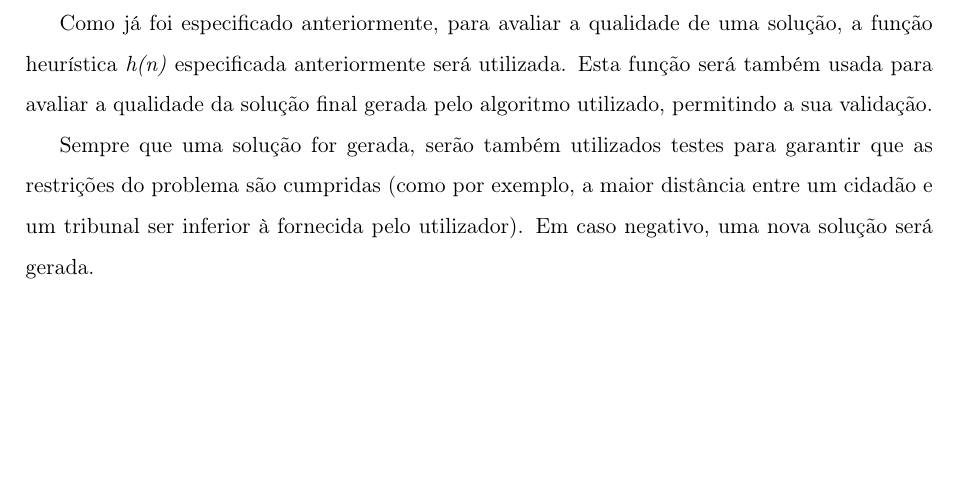
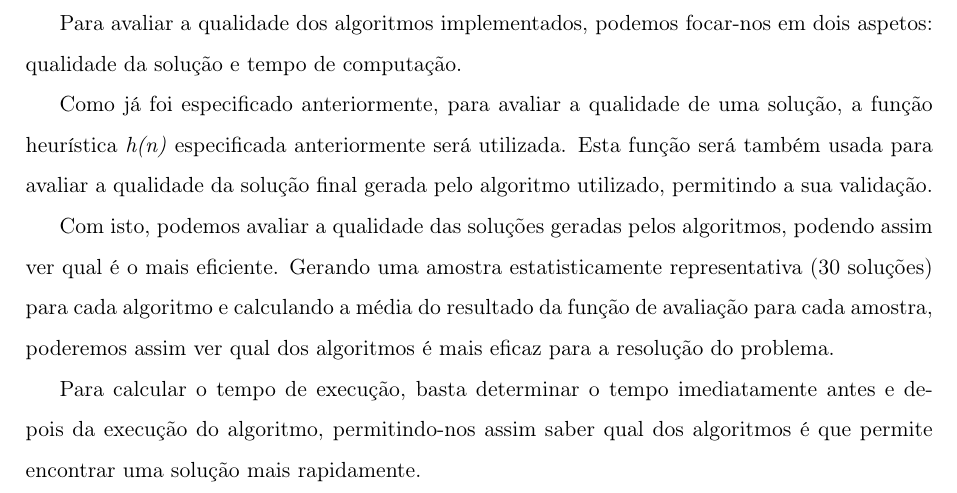
Before and after one commit to Sk0ut/IART, a LaTeX document (Relatorio/report.tex): part of page 6 of 8, cut at the place of the change, the shorter picture padded with empty space. Compiled offline with pdfLaTeX.

Commit message:
Update report.tex

```diff
--- a/Relatorio/report.tex
+++ b/Relatorio/report.tex
@@ -210,9 +210,13 @@ Na altura da entrega deste relatório, o grupo já extraiu informações realist
 O grupo também já terminou a implementação genérica de um algoritmo genético, bem como a determinação da função de avaliação e forma de representação de cada possível solução.
 
 \subsection{Resultados esperados e forma de avaliação}
+Para avaliar a qualidade dos algoritmos implementados, podemos focar-nos em dois aspetos: qualidade da solução e tempo de computação.
+
 Como já foi especificado anteriormente, para avaliar a qualidade de uma solução, a função heurística \textit{h(n)} especificada anteriormente será utilizada. Esta função será também usada para avaliar a qualidade da solução final gerada pelo algoritmo utilizado, permitindo a sua validação.
 
-Sempre que uma solução for gerada, serão também utilizados testes para garantir que as restrições do problema são cumpridas (como por exemplo, a maior distância entre um cidadão e um tribunal ser inferior à fornecida pelo utilizador). Em caso negativo, uma nova solução será gerada.
+Com isto, podemos avaliar a qualidade das soluções geradas pelos algoritmos, podendo assim ver qual é o mais eficiente. Gerando uma amostra estatisticamente representativa (30 soluções) para cada algoritmo e calculando a média do resultado da função de avaliação para cada amostra, poderemos assim ver qual dos algoritmos é mais eficaz para a resolução do problema.
+
+Para calcular o tempo de execução, basta determinar o tempo imediatamente antes e depois da execução do algoritmo, permitindo-nos assim saber qual dos algoritmos é que permite encontrar uma solução mais rapidamente.
 
 
 %%%%%%%%%%%%%
```
